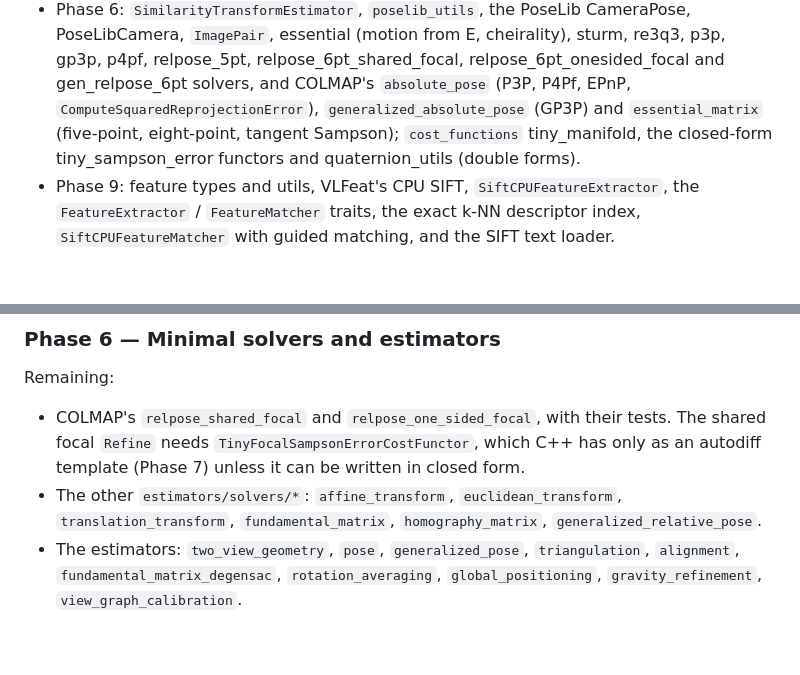
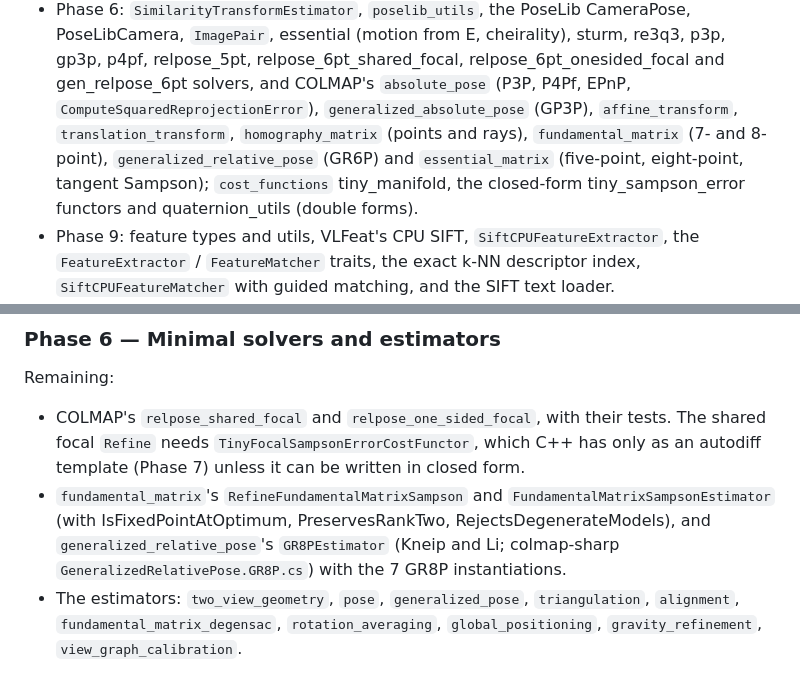
Before and after one commit to larsbrubaker/colmap-rust, a Markdown page: PORTING_PLAN.md, 2 parts joined by grey strips. Rendered like a GitHub page; blank space fills up the shorter version.

Commit message:
plan: the affine, translation, homography, 7/8-point fundamental and GR6P estimators are on main
Co-Authored-By: Claude Opus 5.5 <noreply@anthropic.com>

```diff
--- a/PORTING_PLAN.md
+++ b/PORTING_PLAN.md
@@ -29,7 +29,9 @@ visible in the app so the web build is the integration test.
   p4pf, relpose_5pt, relpose_6pt_shared_focal, relpose_6pt_onesided_focal and gen_relpose_6pt
   solvers, and COLMAP's
   `absolute_pose` (P3P, P4Pf, EPnP, `ComputeSquaredReprojectionError`),
-  `generalized_absolute_pose` (GP3P) and `essential_matrix` (five-point, eight-point, tangent
+  `generalized_absolute_pose` (GP3P), `affine_transform`, `translation_transform`,
+  `homography_matrix` (points and rays), `fundamental_matrix` (7- and 8-point),
+  `generalized_relative_pose` (GR6P) and `essential_matrix` (five-point, eight-point, tangent
   Sampson); `cost_functions` tiny_manifold, the closed-form tiny_sampson_error functors and
   quaternion_utils (double forms).
 - Phase 9: feature types and utils, VLFeat's CPU SIFT, `SiftCPUFeatureExtractor`, the
@@ -110,9 +112,10 @@ Remaining:
 - COLMAP's `relpose_shared_focal` and `relpose_one_sided_focal`, with their tests. The shared
   focal `Refine` needs `TinyFocalSampsonErrorCostFunctor`, which C++ has only as an autodiff
   template (Phase 7) unless it can be written in closed form.
-- The other `estimators/solvers/*`: `affine_transform`, `euclidean_transform`,
-  `translation_transform`, `fundamental_matrix`, `homography_matrix`,
-  `generalized_relative_pose`.
+- `fundamental_matrix`'s `RefineFundamentalMatrixSampson` and `FundamentalMatrixSampsonEstimator`
+  (with IsFixedPointAtOptimum, PreservesRankTwo, RejectsDegenerateModels), and
+  `generalized_relative_pose`'s `GR8PEstimator` (Kneip and Li; colmap-sharp
+  `GeneralizedRelativePose.GR8P.cs`) with the 7 GR8P instantiations.
 - The estimators: `two_view_geometry`, `pose`, `generalized_pose`, `triangulation`,
   `alignment`, `fundamental_matrix_degensac`, `rotation_averaging`, `global_positioning`,
   `gravity_refinement`, `view_graph_calibration`.
```
